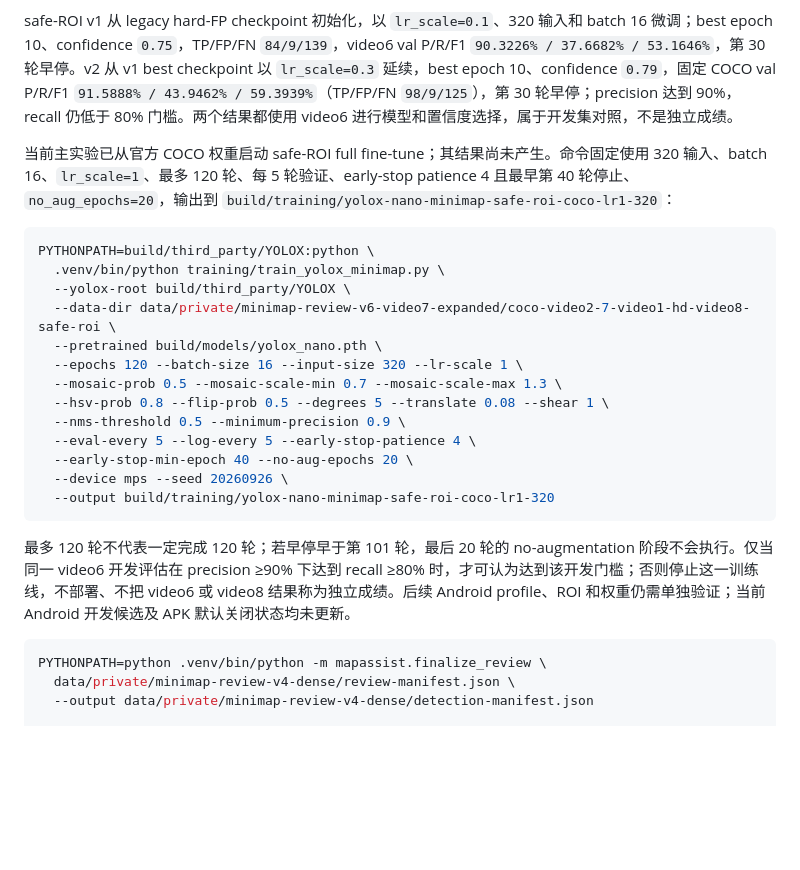
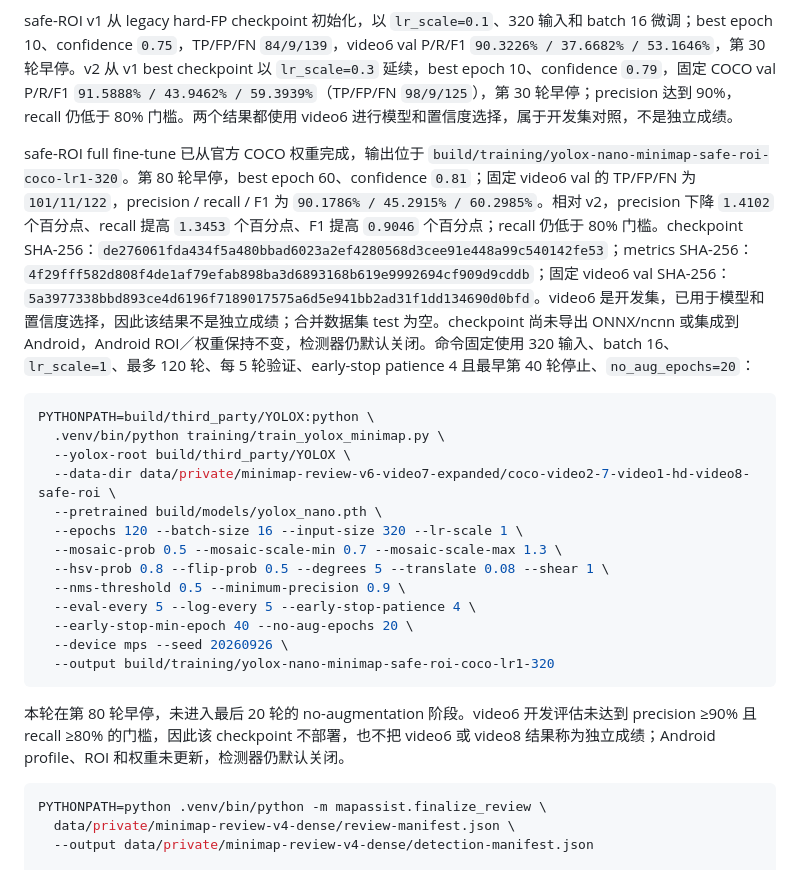
Before and after one commit to ld0574/SenseField, a Markdown page: training/README.md, the part around the change. Drawn GitHub-style; blank space fills up the shorter version.

Commit message:
docs: record safe roi full training

````diff
--- a/training/README.md
+++ b/training/README.md
@@ -148,7 +148,7 @@ PYTHONPATH=python .venv/bin/python -m mapassist.coco_dataset_audit \
 
 safe-ROI v1 从 legacy hard-FP checkpoint 初始化，以 `lr_scale=0.1`、320 输入和 batch 16 微调；best epoch 10、confidence `0.75`，TP/FP/FN `84/9/139`，video6 val P/R/F1 `90.3226% / 37.6682% / 53.1646%`，第 30 轮早停。v2 从 v1 best checkpoint 以 `lr_scale=0.3` 延续，best epoch 10、confidence `0.79`，固定 COCO val P/R/F1 `91.5888% / 43.9462% / 59.3939%`（TP/FP/FN `98/9/125`），第 30 轮早停；precision 达到 90%，recall 仍低于 80% 门槛。两个结果都使用 video6 进行模型和置信度选择，属于开发集对照，不是独立成绩。
 
-当前主实验已从官方 COCO 权重启动 safe-ROI full fine-tune；其结果尚未产生。命令固定使用 320 输入、batch 16、`lr_scale=1`、最多 120 轮、每 5 轮验证、early-stop patience 4 且最早第 40 轮停止、`no_aug_epochs=20`，输出到 `build/training/yolox-nano-minimap-safe-roi-coco-lr1-320`：
+safe-ROI full fine-tune 已从官方 COCO 权重完成，输出位于 `build/training/yolox-nano-minimap-safe-roi-coco-lr1-320`。第 80 轮早停，best epoch 60、confidence `0.81`；固定 video6 val 的 TP/FP/FN 为 `101/11/122`，precision / recall / F1 为 `90.1786% / 45.2915% / 60.2985%`。相对 v2，precision 下降 `1.4102` 个百分点、recall 提高 `1.3453` 个百分点、F1 提高 `0.9046` 个百分点；recall 仍低于 80% 门槛。checkpoint SHA-256：`de276061fda434f5a480bbad6023a2ef4280568d3cee91e448a99c540142fe53`；metrics SHA-256：`4f29fff582d808f4de1af79efab898ba3d6893168b619e9992694cf909d9cddb`；固定 video6 val SHA-256：`5a3977338bbd893ce4d6196f7189017575a6d5e941bb2ad31f1dd134690d0bfd`。video6 是开发集，已用于模型和置信度选择，因此该结果不是独立成绩；合并数据集 test 为空。checkpoint 尚未导出 ONNX/ncnn 或集成到 Android，Android ROI／权重保持不变，检测器仍默认关闭。命令固定使用 320 输入、batch 16、`lr_scale=1`、最多 120 轮、每 5 轮验证、early-stop patience 4 且最早第 40 轮停止、`no_aug_epochs=20`：
 
 ```sh
 PYTHONPATH=build/third_party/YOLOX:python \
@@ -166,7 +166,7 @@ PYTHONPATH=build/third_party/YOLOX:python \
   --output build/training/yolox-nano-minimap-safe-roi-coco-lr1-320
 ```
 
-最多 120 轮不代表一定完成 120 轮；若早停早于第 101 轮，最后 20 轮的 no-augmentation 阶段不会执行。仅当同一 video6 开发评估在 precision ≥90% 下达到 recall ≥80% 时，才可认为达到该开发门槛；否则停止这一训练线，不部署、不把 video6 或 video8 结果称为独立成绩。后续 Android profile、ROI 和权重仍需单独验证；当前 Android 开发候选及 APK 默认关闭状态均未更新。
+本轮在第 80 轮早停，未进入最后 20 轮的 no-augmentation 阶段。video6 开发评估未达到 precision ≥90% 且 recall ≥80% 的门槛，因此该 checkpoint 不部署，也不把 video6 或 video8 结果称为独立成绩；Android profile、ROI 和权重未更新，检测器仍默认关闭。
 
 ```sh
 PYTHONPATH=python .venv/bin/python -m mapassist.finalize_review \
````
Also changed, not shown: validation/STATUS.md (+1 -1 lines).
